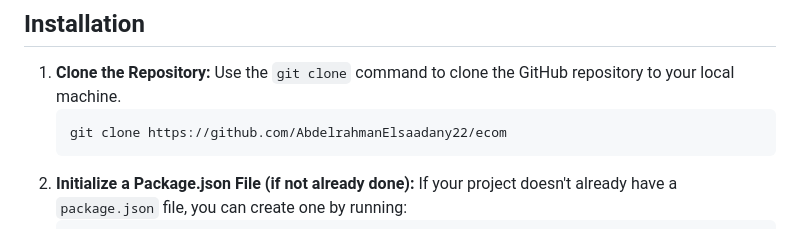
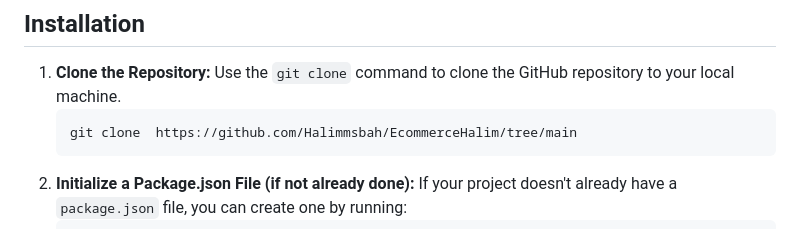
Before and after one commit to Halimmsbah/EcommerceHalim, a Markdown page: README.md, the part around the change. GitHub-like rendering.

````diff
--- a/README.md
+++ b/README.md
@@ -41,7 +41,7 @@
 1. **Clone the Repository:**
    Use the `git clone` command to clone the GitHub repository to your local machine.
    ```bash
-   git clone https://github.com/AbdelrahmanElsaadany22/ecom
+   git clone  https://github.com/Halimmsbah/EcommerceHalim/tree/main
 2. **Initialize a Package.json File (if not already done):**
    If your project doesn't already have a `package.json` file, you can create one by running:
    ```bash
````
